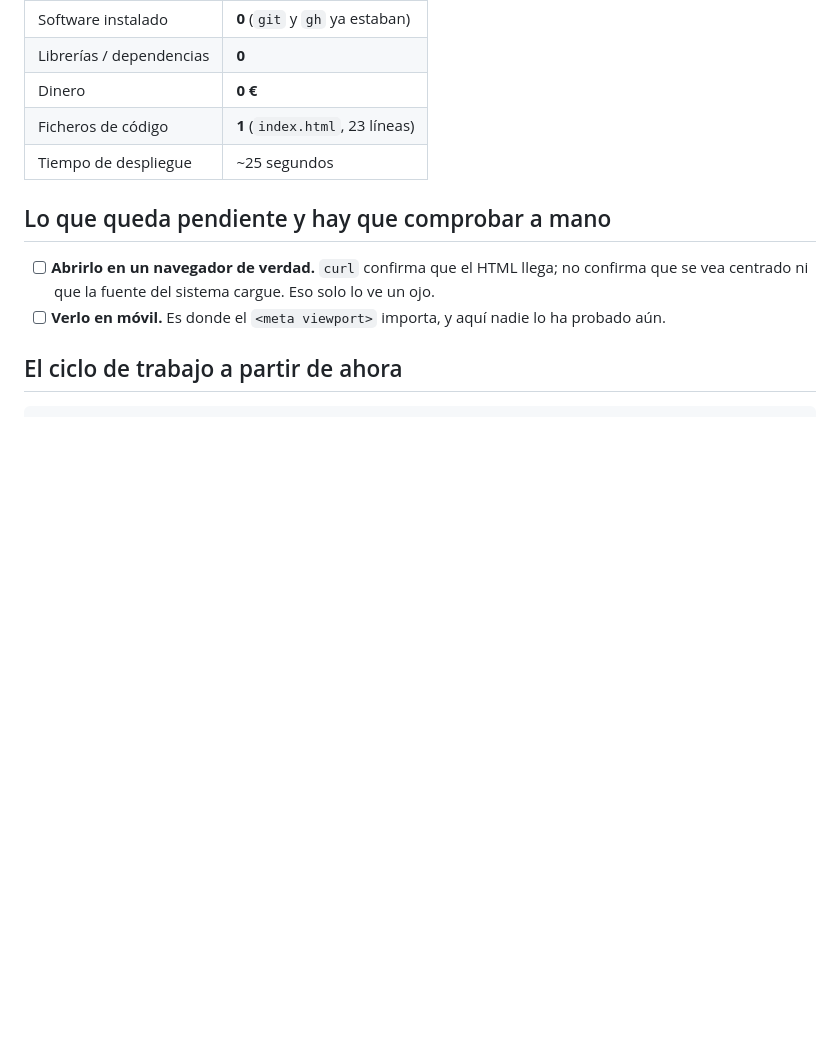
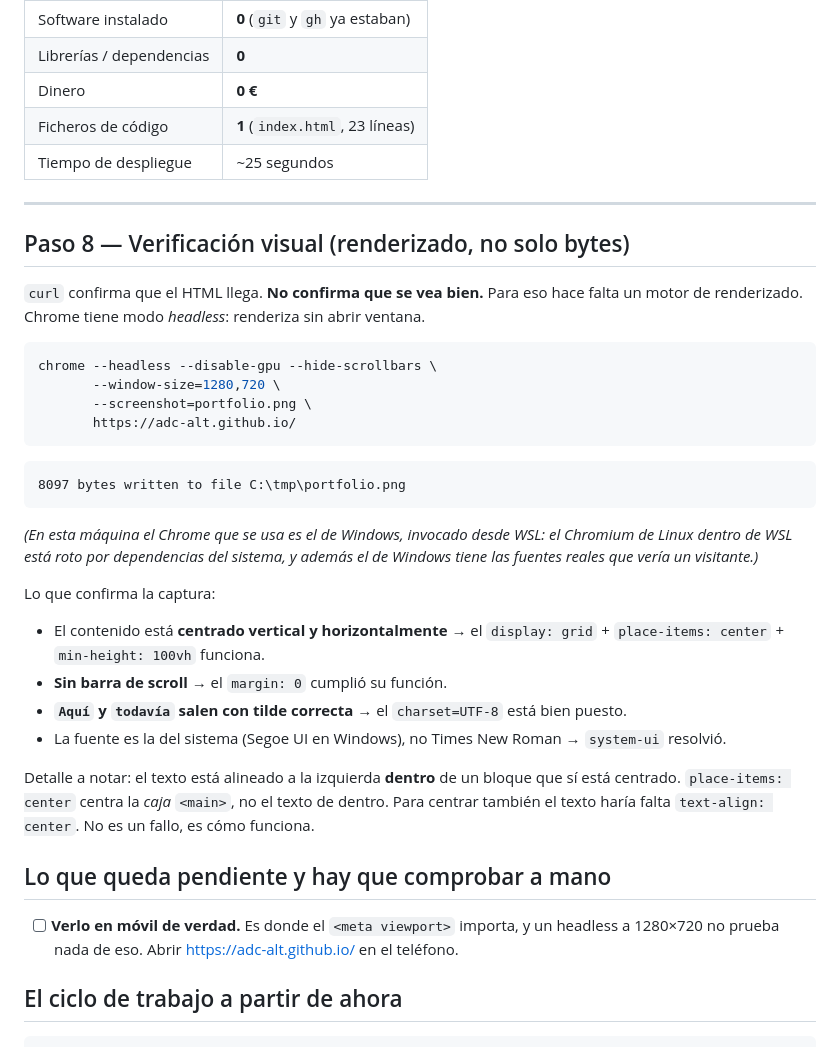
Before and after one commit to Adc-alt/Adc-alt.github.io, a Markdown page: docs/03-bitacora-primera-pagina.md, the part around the change. Drawn GitHub-style; blank space fills up the shorter version.

Commit message:
docs: verificación visual con Chrome headless

````diff
--- a/docs/03-bitacora-primera-pagina.md
+++ b/docs/03-bitacora-primera-pagina.md
@@ -283,11 +283,44 @@ Lo que dicen esas cabeceras:
 | Ficheros de código | **1** (`index.html`, 23 líneas) |
 | Tiempo de despliegue | ~25 segundos |
 
+---
+
+## Paso 8 — Verificación visual (renderizado, no solo bytes)
+
+`curl` confirma que el HTML llega. **No confirma que se vea bien.** Para eso hace falta un
+motor de renderizado. Chrome tiene modo *headless*: renderiza sin abrir ventana.
+
+```bash
+chrome --headless --disable-gpu --hide-scrollbars \
+       --window-size=1280,720 \
+       --screenshot=portfolio.png \
+       https://adc-alt.github.io/
+```
+
+```
+8097 bytes written to file C:\tmp\portfolio.png
+```
+
+*(En esta máquina el Chrome que se usa es el de Windows, invocado desde WSL: el Chromium de
+Linux dentro de WSL está roto por dependencias del sistema, y además el de Windows tiene las
+fuentes reales que vería un visitante.)*
+
+Lo que confirma la captura:
+
+- El contenido está **centrado vertical y horizontalmente** → el `display: grid` +
+  `place-items: center` + `min-height: 100vh` funciona.
+- **Sin barra de scroll** → el `margin: 0` cumplió su función.
+- **`Aquí` y `todavía` salen con tilde correcta** → el `charset=UTF-8` está bien puesto.
+- La fuente es la del sistema (Segoe UI en Windows), no Times New Roman → `system-ui` resolvió.
+
+Detalle a notar: el texto está alineado a la izquierda **dentro** de un bloque que sí está
+centrado. `place-items: center` centra la *caja* `<main>`, no el texto de dentro. Para centrar
+también el texto haría falta `text-align: center`. No es un fallo, es cómo funciona.
+
 ## Lo que queda pendiente y hay que comprobar a mano
 
-- [ ] **Abrirlo en un navegador de verdad.** `curl` confirma que el HTML llega; no confirma que
-      se vea centrado ni que la fuente del sistema cargue. Eso solo lo ve un ojo.
-- [ ] **Verlo en móvil.** Es donde el `<meta viewport>` importa, y aquí nadie lo ha probado aún.
+- [ ] **Verlo en móvil de verdad.** Es donde el `<meta viewport>` importa, y un headless a
+      1280×720 no prueba nada de eso. Abrir https://adc-alt.github.io/ en el teléfono.
 
 ## El ciclo de trabajo a partir de ahora
 
````
